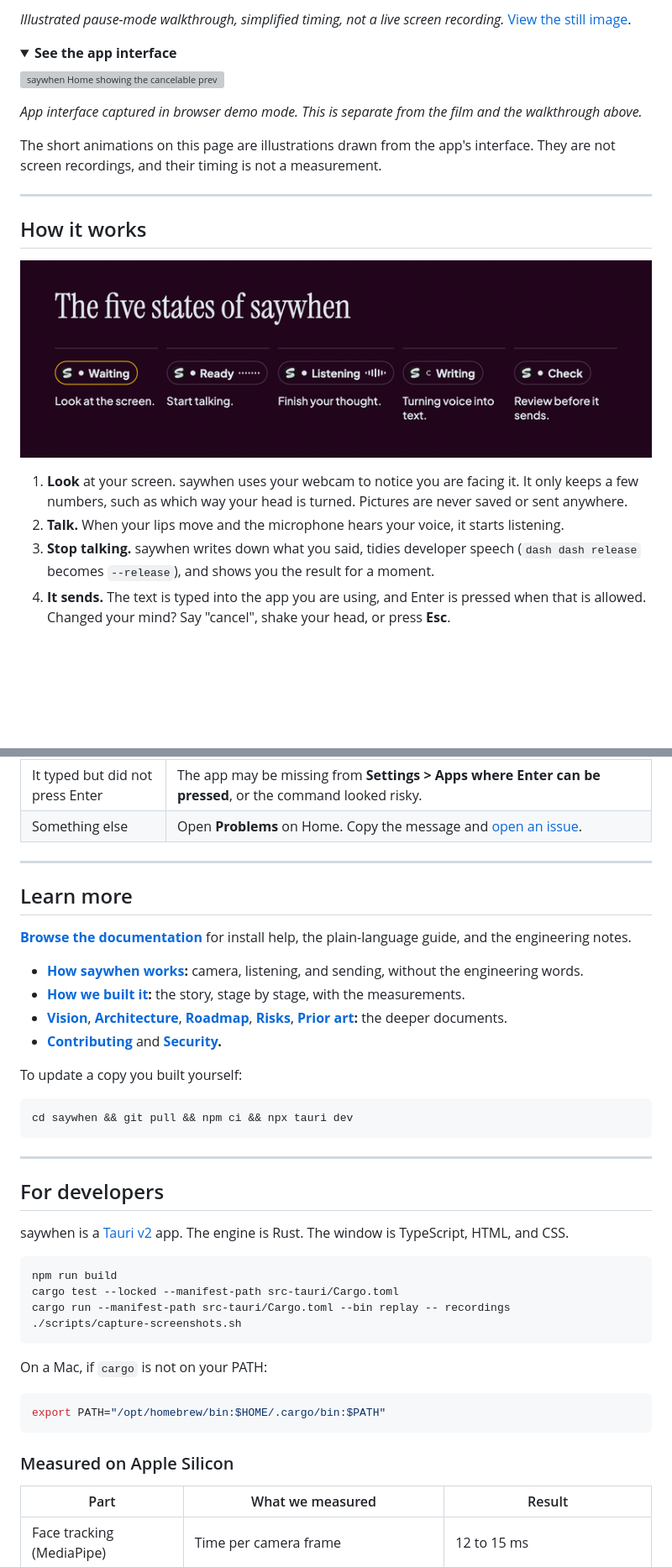
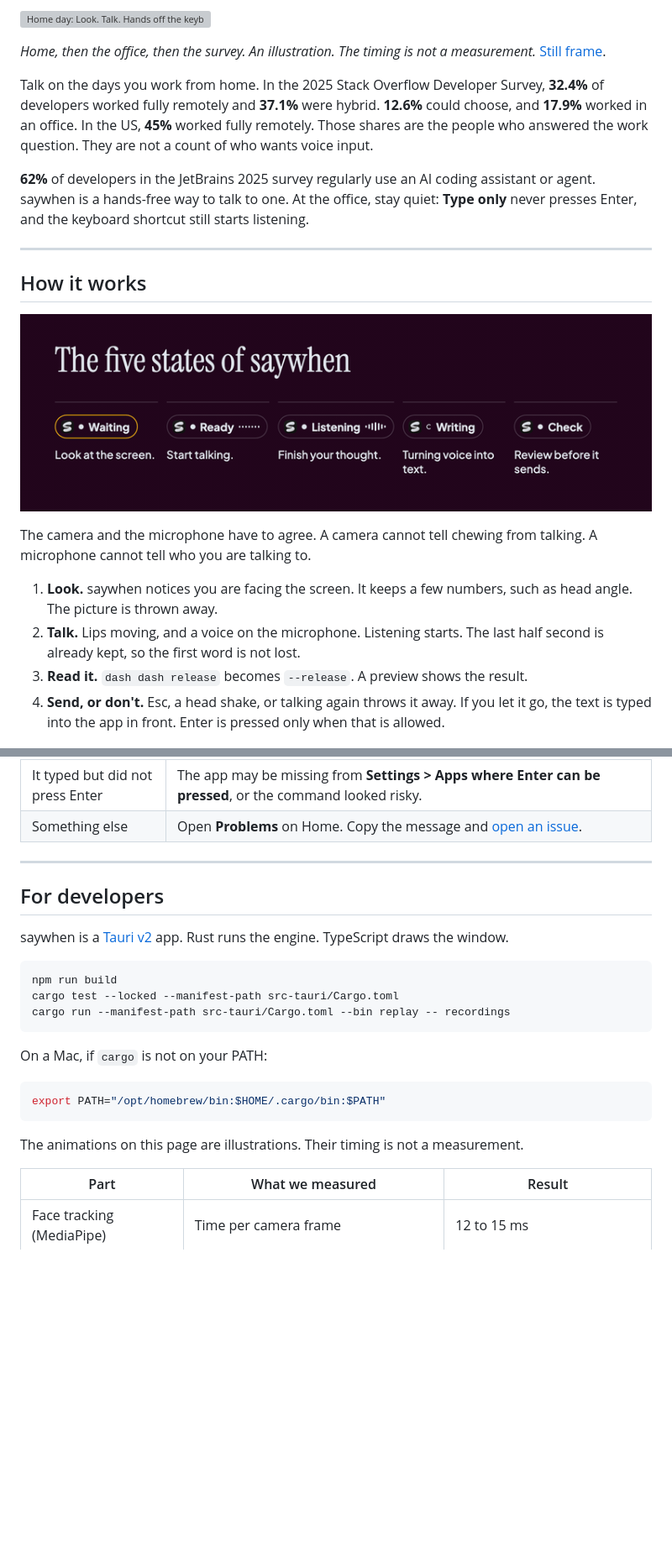
Before and after one commit to ansarbuilds/saywhen, a Markdown page: README.md, 2 parts joined by grey strips. Shown at 84% size. Rendered like a GitHub page; folded sections open; blank space fills up the shorter version; grey boxes are pictures that could not be loaded.

````diff
--- a/README.md
+++ b/README.md
@@ -43,18 +31,11 @@ Player not showing? [Watch it on the project page](https://ansarbuilds.dev/p/say
 
-*Illustrated pause-mode walkthrough, simplified timing, not a live screen recording.* [View the still image](docs/visuals/workflow-still.png).
+![Home day: Look. Talk. Hands off the keyboard. Office day: Stay quiet, Type only, the shortcut is still there. Then where developers worked in the 2025 Stack Overflow survey: 32.4% fully remote, 37.1% hybrid, 12.6% free to choose, 17.9% in an office. US fully remote 45%. JetBrains 2025: 62% regularly use an AI coding assistant.](docs/visuals/who-its-for.gif)
 
-</details>
+*Home, then the office, then the survey. An illustration. The timing is not a measurement.* [Still frame](docs/visuals/who-its-for.jpg).
 
-<details>
-<summary><strong>See the app interface</strong></summary>
+Talk on the days you work from home. In the 2025 Stack Overflow Developer Survey, **32.4%** of developers worked fully remotely and **37.1%** were hybrid. **12.6%** could choose, and **17.9%** worked in an office. In the US, **45%** worked fully remotely. Those shares are the people who answered the work question. They are not a count of who wants voice input.
 
-![saywhen Home showing the cancelable preview and four send styles, using demo data.](docs/screenshots/stage4-cleanup-preview.png)
-
-*App interface captured in browser demo mode. This is separate from the film and the walkthrough above.*
-
-</details>
-
-The short animations on this page are illustrations drawn from the app's interface. They are not screen recordings, and their timing is not a measurement.
+**62%** of developers in the JetBrains 2025 survey regularly use an AI coding assistant or agent. saywhen is a hands-free way to talk to one. At the office, stay quiet: **Type only** never presses Enter, and the keyboard shortcut still starts listening.
 
 ---
 
@@ -64,8 +45,10 @@ The short animations on this page are illustrations drawn from the app's interfa
 
-1. **Look** at your screen. saywhen uses your webcam to notice you are facing it. It only keeps a few numbers, such as which way your head is turned. Pictures are never saved or sent anywhere.
-2. **Talk.** When your lips move and the microphone hears your voice, it starts listening.
-3. **Stop talking.** saywhen writes down what you said, tidies developer speech (`dash dash release` becomes `--release`), and shows you the result for a moment.
-4. **It sends.** The text is typed into the app you are using, and Enter is pressed when that is allowed. Changed your mind? Say "cancel", shake your head, or press **Esc**.
+The camera and the microphone have to agree. A camera cannot tell chewing from talking. A microphone cannot tell who you are talking to.
+
+1. **Look.** saywhen notices you are facing the screen. It keeps a few numbers, such as head angle. The picture is thrown away.
+2. **Talk.** Lips moving, and a voice on the microphone. Listening starts. The last half second is already kept, so the first word is not lost.
+3. **Read it.** `dash dash release` becomes `--release`. A preview shows the result.
+4. **Send, or don't.** Esc, a head shake, or talking again throws it away. If you let it go, the text is typed into the app in front. Enter is pressed only when that is allowed.
 
 ![Two spoken phrases are crossed out as saywhen turns them into cargo test --release and kubectl get pods.](docs/visuals/animated/cleanup.gif)
 
@@ -264,32 +207,14 @@ A person opened this repository in Claude, Cursor, or a similar tool. Read this
 
 ---
 
-## Learn more
-
-**[Browse the documentation](docs/README.md)** for install help, the plain-language guide, and the engineering notes.
-
-- **[How saywhen works](docs/HOW_IT_WORKS.md):** camera, listening, and sending, without the engineering words.
-- **[How we built it](docs/HOW_WE_BUILT_IT.md):** the story, stage by stage, with the measurements.
-- **[Vision](docs/VISION.md)**, **[Architecture](docs/ARCHITECTURE.md)**, **[Roadmap](docs/ROADMAP.md)**, **[Risks](docs/RISKS.md)**, **[Prior art](docs/PRIOR_ART.md):** the deeper documents.
-- **[Contributing](CONTRIBUTING.md)** and **[Security](SECURITY.md).**
-
-To update a copy you built yourself:
-
-```bash
-cd saywhen && git pull && npm ci && npx tauri dev
-```
-
----
-
 ## For developers
 
-saywhen is a [Tauri v2](https://tauri.app) app. The engine is Rust. The window is TypeScript, HTML, and CSS.
+saywhen is a [Tauri v2](https://tauri.app) app. Rust runs the engine. TypeScript draws the window.
 
 ```bash
 npm run build
 cargo test --locked --manifest-path src-tauri/Cargo.toml
 cargo run --manifest-path src-tauri/Cargo.toml --bin replay -- recordings
-./scripts/capture-screenshots.sh
 ```
 
 On a Mac, if `cargo` is not on your PATH:
@@ -298,7 +223,7 @@ On a Mac, if `cargo` is not on your PATH:
 export PATH="/opt/homebrew/bin:$HOME/.cargo/bin:$PATH"
 ```
 
-### Measured on Apple Silicon
+The animations on this page are illustrations. Their timing is not a measurement.
 
 | Part | What we measured | Result |
 | --- | --- | --- |
````
Also changed, not shown: other parts of README.md (+41 -97 lines), docs/visuals/README.md (+4 -2 lines), docs/visuals/who-its-for.jpg (added), 2 other files.
